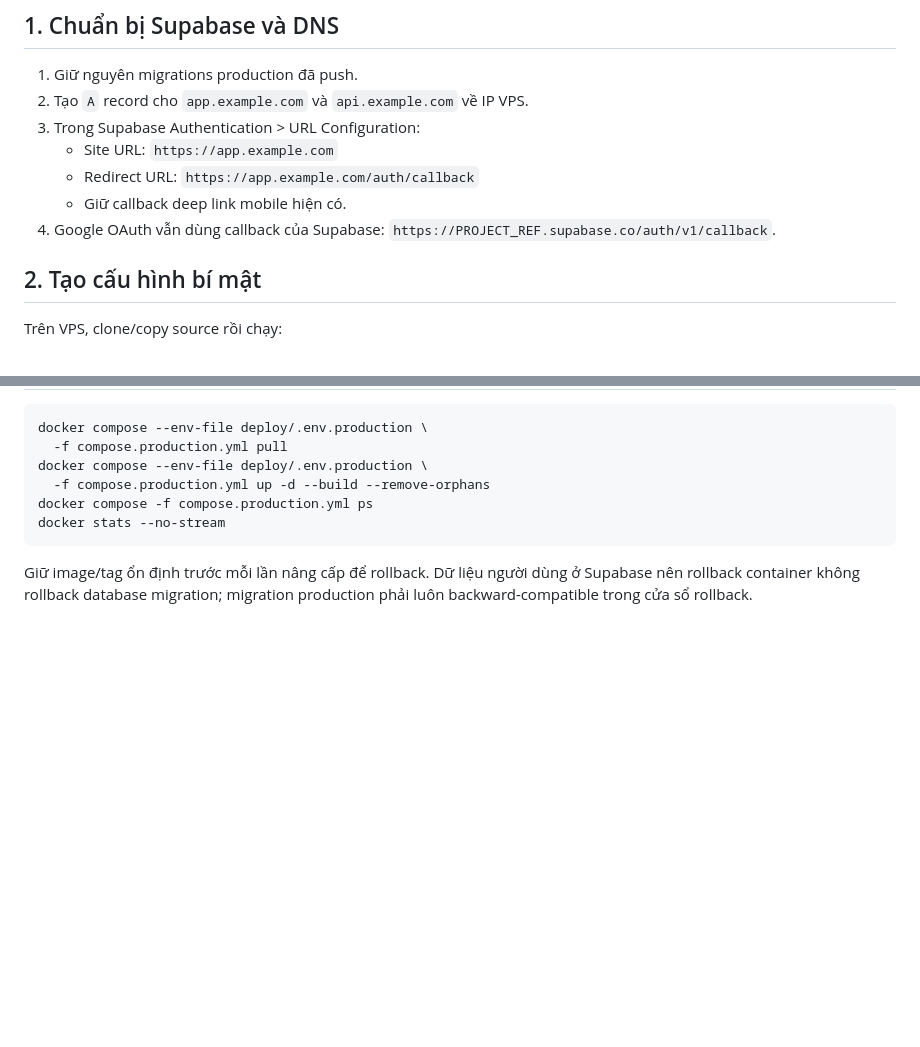
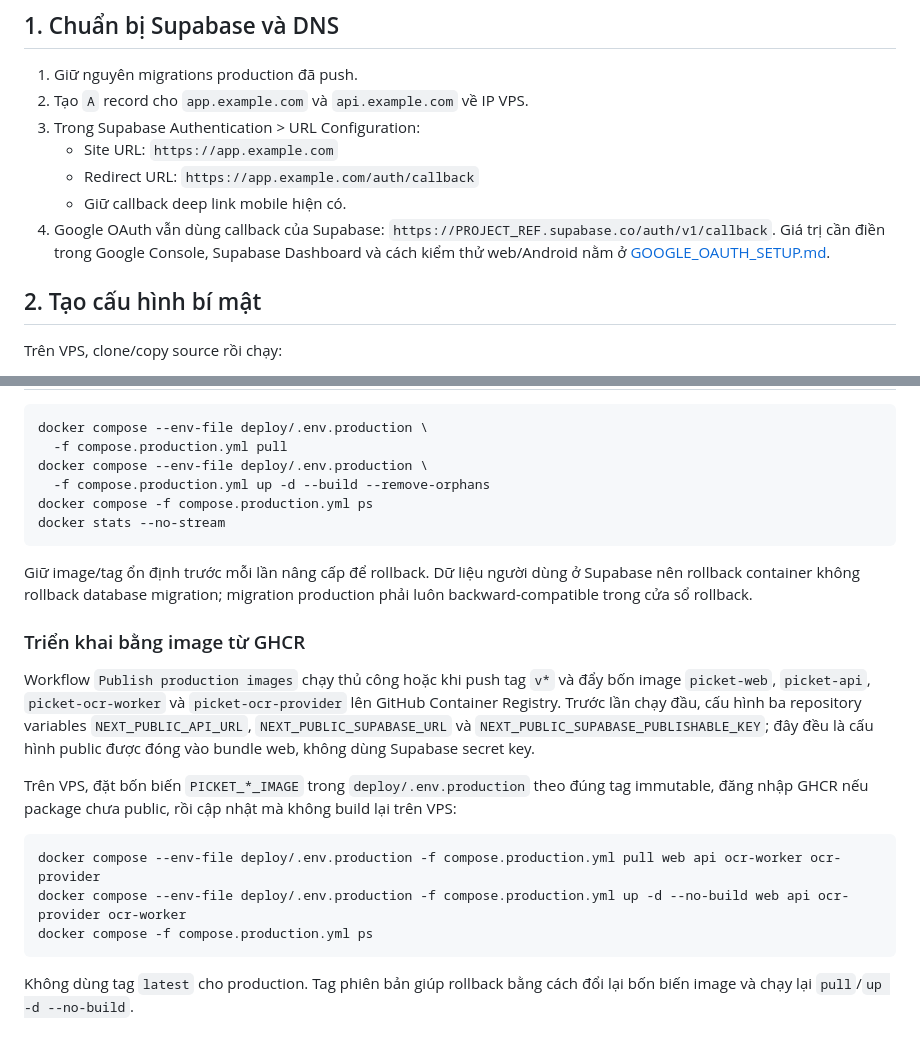
Before and after one commit to SonNPXSE183201/EXE201_PicKet, a Markdown page: deploy/VPS_DEPLOYMENT.md, 2 parts joined by grey strips. Rendered like a GitHub page; blank space fills up the shorter version.

Commit message:
docs(platform): update deploy guidance
Record current setup, feature scope, and release or verification instructions.

File: deploy/VPS_DEPLOYMENT.md

Validation: full mobile, web, Dart, SQL and OCR snapshot checks passed.
Mobile lint retains 24 pre-existing warnings. One-file commit requested by owner.

````diff
--- a/deploy/VPS_DEPLOYMENT.md
+++ b/deploy/VPS_DEPLOYMENT.md
@@ -37,6 +37,8 @@ hoặc chuyển fallback sang serverless GPU.
    - Giữ callback deep link mobile hiện có.
 4. Google OAuth vẫn dùng callback của Supabase:
    `https://PROJECT_REF.supabase.co/auth/v1/callback`.
+   Giá trị cần điền trong Google Console, Supabase Dashboard và cách kiểm thử
+   web/Android nằm ở [GOOGLE_OAUTH_SETUP.md](../docs/migration/GOOGLE_OAUTH_SETUP.md).
 
 ## 2. Tạo cấu hình bí mật
 
@@ -115,3 +117,25 @@ docker stats --no-stream
 Giữ image/tag ổn định trước mỗi lần nâng cấp để rollback. Dữ liệu người dùng ở
 Supabase nên rollback container không rollback database migration; migration
 production phải luôn backward-compatible trong cửa sổ rollback.
+
+### Triển khai bằng image từ GHCR
+
+Workflow `Publish production images` chạy thủ công hoặc khi push tag `v*` và
+đẩy bốn image `picket-web`, `picket-api`, `picket-ocr-worker` và
+`picket-ocr-provider` lên GitHub Container Registry. Trước lần chạy đầu, cấu
+hình ba repository variables `NEXT_PUBLIC_API_URL`, `NEXT_PUBLIC_SUPABASE_URL`
+và `NEXT_PUBLIC_SUPABASE_PUBLISHABLE_KEY`; đây đều là cấu hình public được đóng
+vào bundle web, không dùng Supabase secret key.
+
+Trên VPS, đặt bốn biến `PICKET_*_IMAGE` trong `deploy/.env.production` theo đúng
+tag immutable, đăng nhập GHCR nếu package chưa public, rồi cập nhật mà không
+build lại trên VPS:
+
+```bash
+docker compose --env-file deploy/.env.production -f compose.production.yml pull web api ocr-worker ocr-provider
+docker compose --env-file deploy/.env.production -f compose.production.yml up -d --no-build web api ocr-provider ocr-worker
+docker compose -f compose.production.yml ps
+```
+
+Không dùng tag `latest` cho production. Tag phiên bản giúp rollback bằng cách
+đổi lại bốn biến image và chạy lại `pull`/`up -d --no-build`.
````
